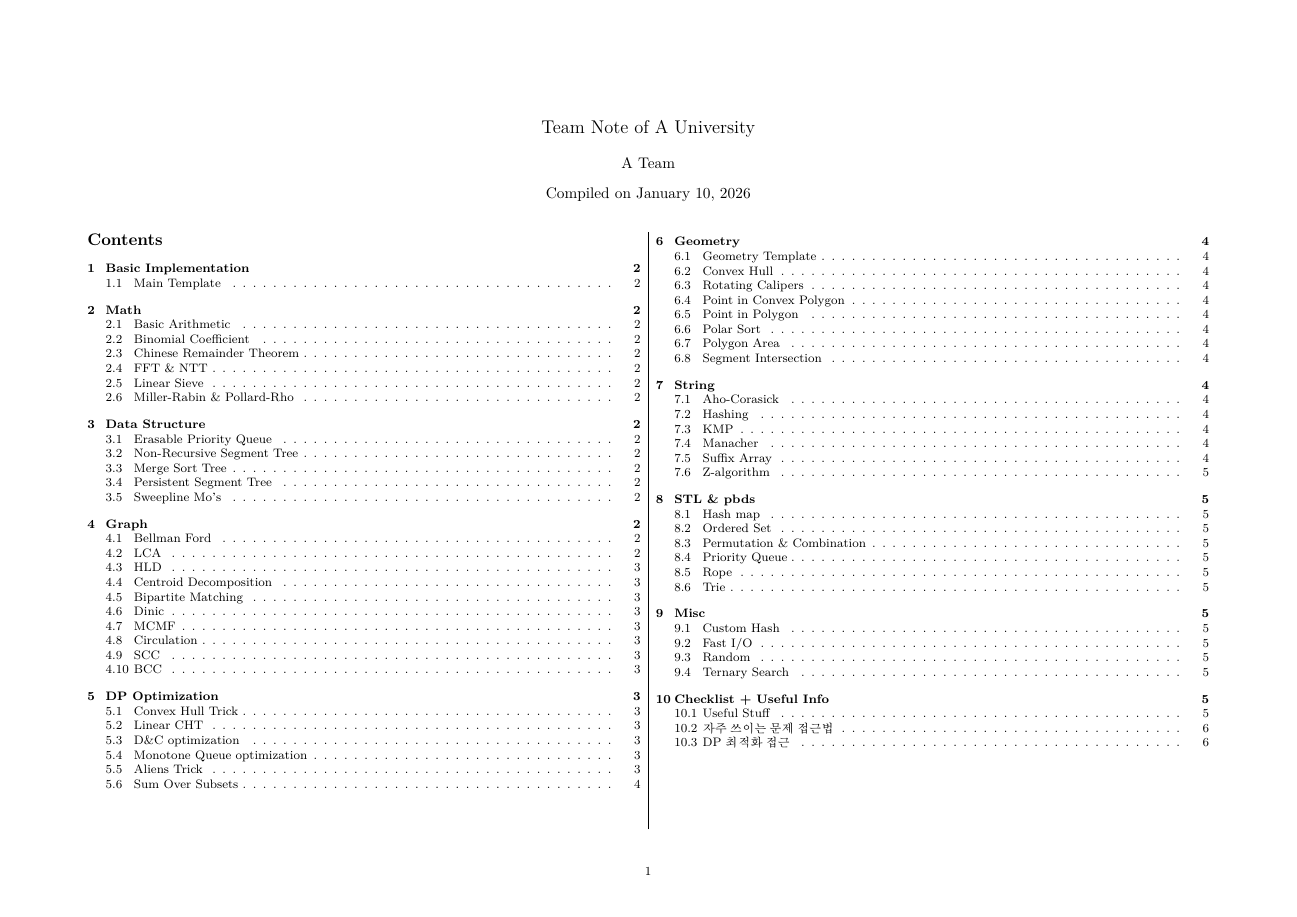
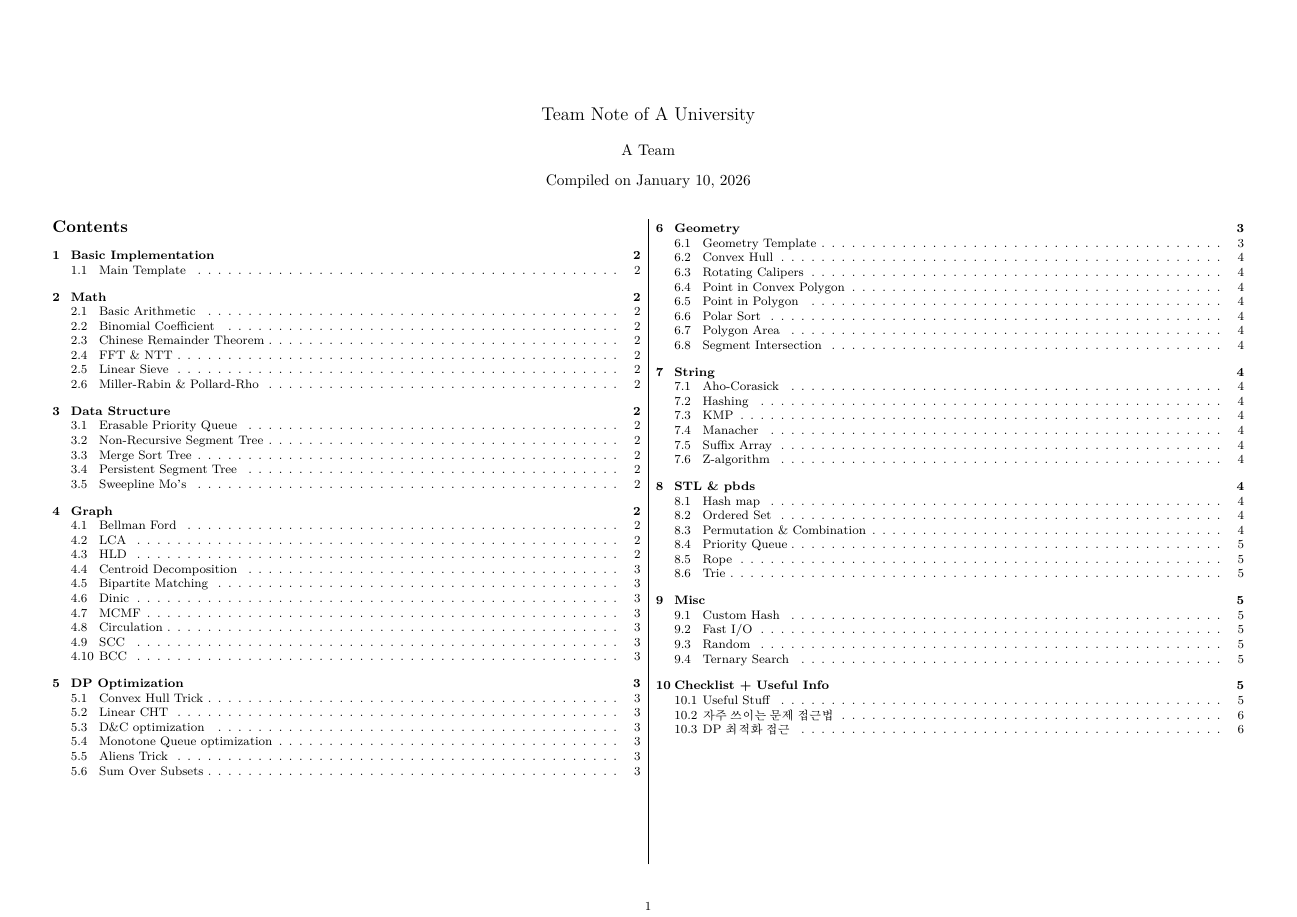
Before and after one commit to podo22/teamnote, a LaTeX document (tn.tex, which reads teamnote.sty): page 1 of 6. Compiled offline with XeLaTeX; a missing font is replaced by an installed copy or a similar font.

Commit message:
2026 01 10

```diff
--- a/teamnote.sty
+++ b/teamnote.sty
@@ -1,7 +1,7 @@
 
 \ProvidesPackage{teamnote}
 
-\usepackage[left=2cm,right=2cm,top=2cm,bottom=2cm,a4paper]{geometry}
+\usepackage[left=1.2cm, right=1.2cm, top=1.7cm, bottom=1.2cm, headsep=0.3cm, a4paper]{geometry}
 \usepackage{fancyhdr}
 \usepackage{lastpage}
 \usepackage{minted}
--- a/tn.tex
+++ b/tn.tex
@@ -11,7 +11,7 @@
 \raggedbottom
 \usepackage{fontspec}
 \usepackage{kotex}
-\setmonofont{Monoplex KR}
+\setmonofont{Monoplex KR Medium}
 
 \teamnote{2026}{A University}{A Team}
 
```
Also changed, not shown: tn.pdf.
